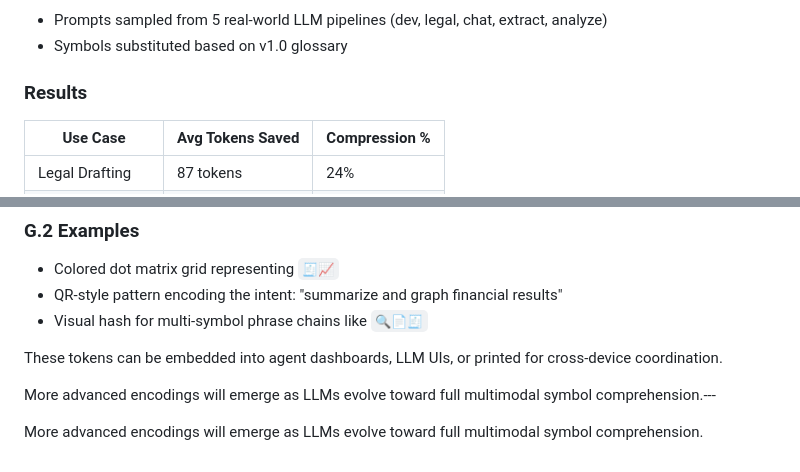
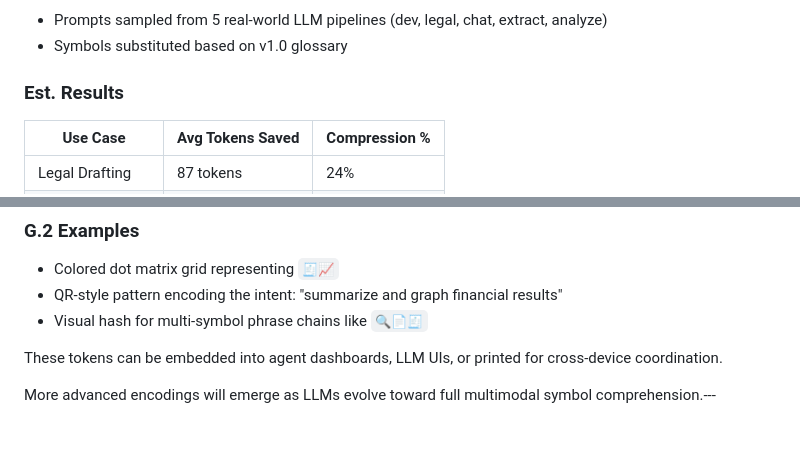
Before and after one commit to goldsteinmarcmd/psst, a Markdown page: README.md, 2 parts joined by grey strips. Rendered like a GitHub page; blank space fills up the shorter version.

```diff
--- a/README.md
+++ b/README.md
@@ -238,7 +238,7 @@ The runtime (pre‑processor or finetuned model) expands symbols to full text be
 - Prompts sampled from 5 real-world LLM pipelines (dev, legal, chat, extract, analyze)
 - Symbols substituted based on v1.0 glossary
 
-### Results
+### Est. Results
 
 | Use Case       | Avg Tokens Saved | Compression % |
 | -------------- | ---------------- | ------------- |
@@ -271,5 +271,3 @@ As the expressive capacity of Unicode symbols becomes saturated, future-proofing
 These tokens can be embedded into agent dashboards, LLM UIs, or printed for cross-device coordination.
 
 More advanced encodings will emerge as LLMs evolve toward full multimodal symbol comprehension.---
-
-More advanced encodings will emerge as LLMs evolve toward full multimodal symbol comprehension.
```
